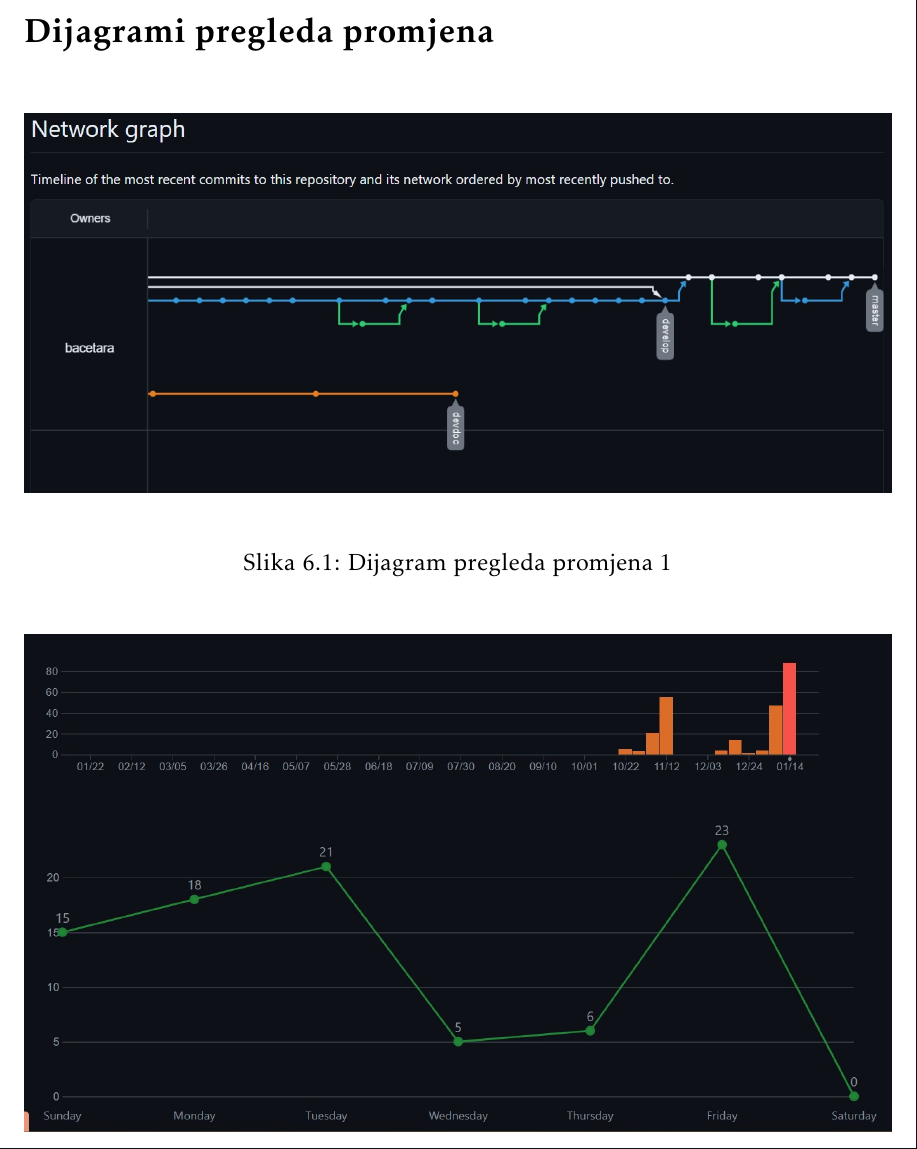
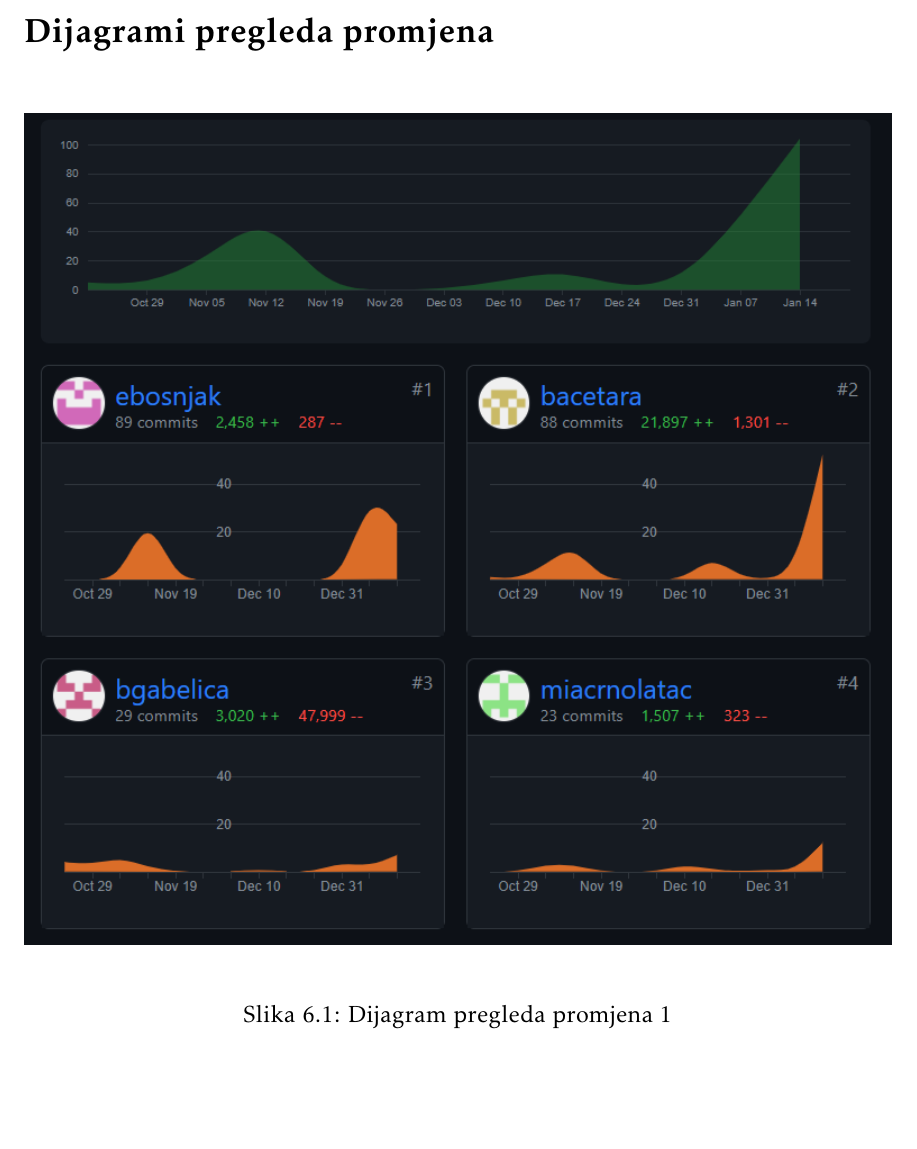
Before and after one commit to bacetara/Tarantule, a LaTeX document (dokumentacija/PROGI_2023_Tarantule.tex, which reads dokumentacija/Dodatak.tex): part of page 86 of 86 before the commit and part of page 86 of 87 after it, cut so that both start at the same text. Compiled offline with pdfLaTeX.

Commit message:
Modified graph images

```diff
--- a/dokumentacija/Dodatak.tex
+++ b/dokumentacija/Dodatak.tex
@@ -176,13 +176,13 @@
 
 
 		\begin{figure}[H]
-			\includegraphics[width=\textwidth]{slike/akt1.jpg} %veličina u odnosu na širinu linije
+			\includegraphics[width=\textwidth]{slike/graf1.png} %veličina u odnosu na širinu linije
 			\caption{Dijagram pregleda promjena 1}
 			\label{fig:dijagrampregpr1} %label mora biti drugaciji za svaku sliku
 		\end{figure}
 
 		\begin{figure}[H]
-			\includegraphics[width=\textwidth]{slike/akt2.jpg} %veličina u odnosu na širinu linije
+			\includegraphics[width=\textwidth]{slike/graf2.png} %veličina u odnosu na širinu linije
 			\caption{Dijagram pregleda promjena 2}
 			\label{fig:dijagrampregpr2} %label mora biti drugaciji za svaku sliku
 		\end{figure}
```
